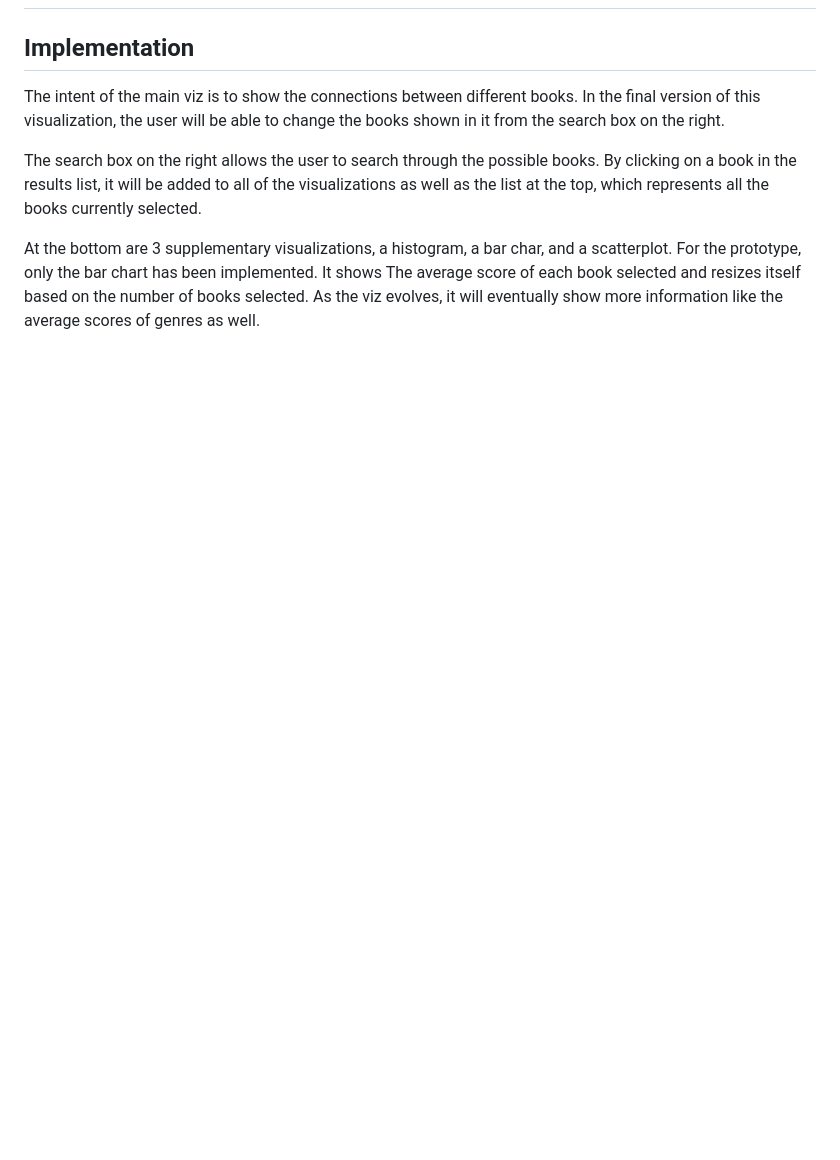
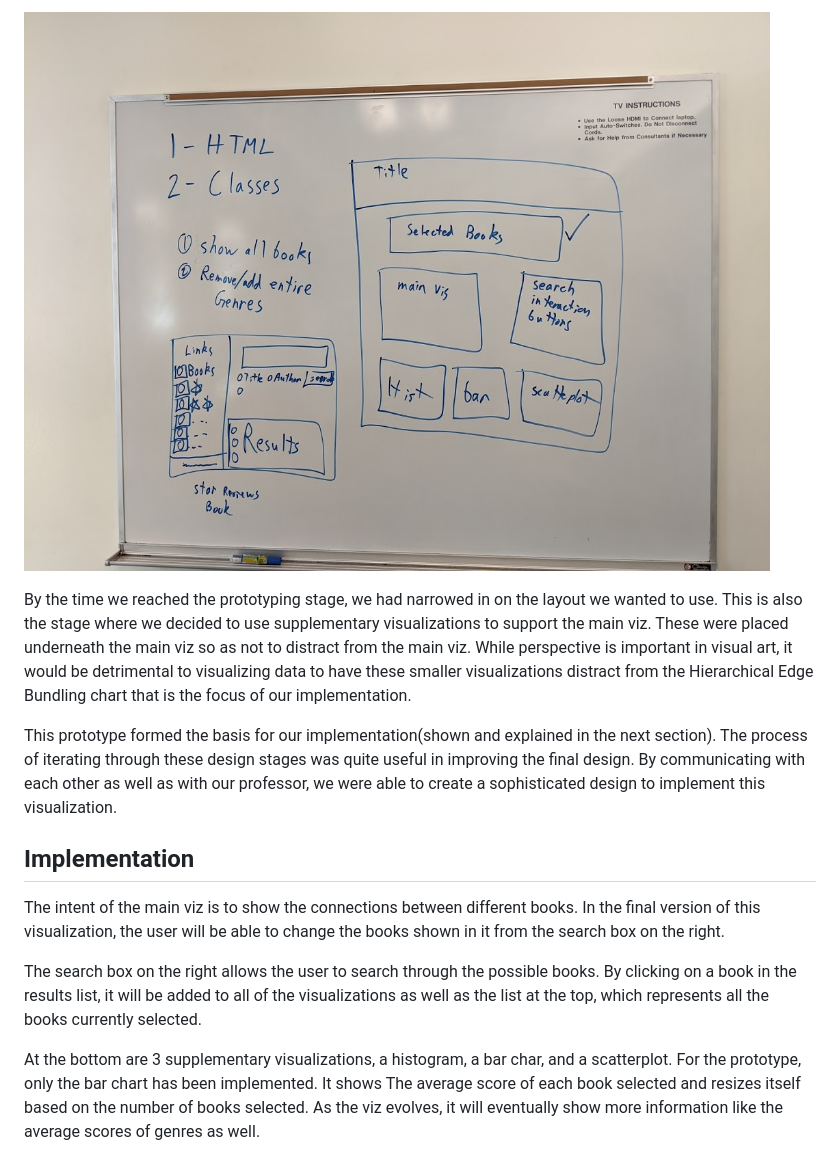
Before and after one commit to willbowden37/OnTheBoard, a Markdown page: process.md, the part around the change printed below. GitHub-like rendering; pictures changed too: images/PrototypeLayout.jpg (added); blank space fills up the shorter version.

```diff
--- a/process.md
+++ b/process.md
@@ -60,3 +78,15 @@ bundling visualization.
+![PrototypeLayout](images/PrototypeLayout.jpg)
+
+By the time we reached the prototyping stage, we had narrowed in on the layout we wanted to use. This is
+also the stage where we decided to use supplementary visualizations to support the main viz. These were
+placed underneath the main viz so as not to distract from the main viz. While perspective is important in
+visual art, it would be detrimental to visualizing data to have these smaller visualizations distract from
+the Hierarchical Edge Bundling chart that is the focus of our implementation.
+
+This prototype formed the basis for our implementation(shown and explained in the next section). The
+process of iterating through these design stages was quite useful in improving the final design. By
+communicating with each other as well as with our professor, we were able to create a sophisticated
+design to implement this visualization.
 
 ## Implementation
 The intent of the main viz is to show the connections between different books. In the final version of
```
Also changed, not shown: other parts of process.md (+20 -2 lines), initialProcess.md (+1 -1 lines), images/EarlyEdgeBundling.jpg (added), images/ProposalFinalDesign.jpg (renamed from images/FinalDesign.jpg).
